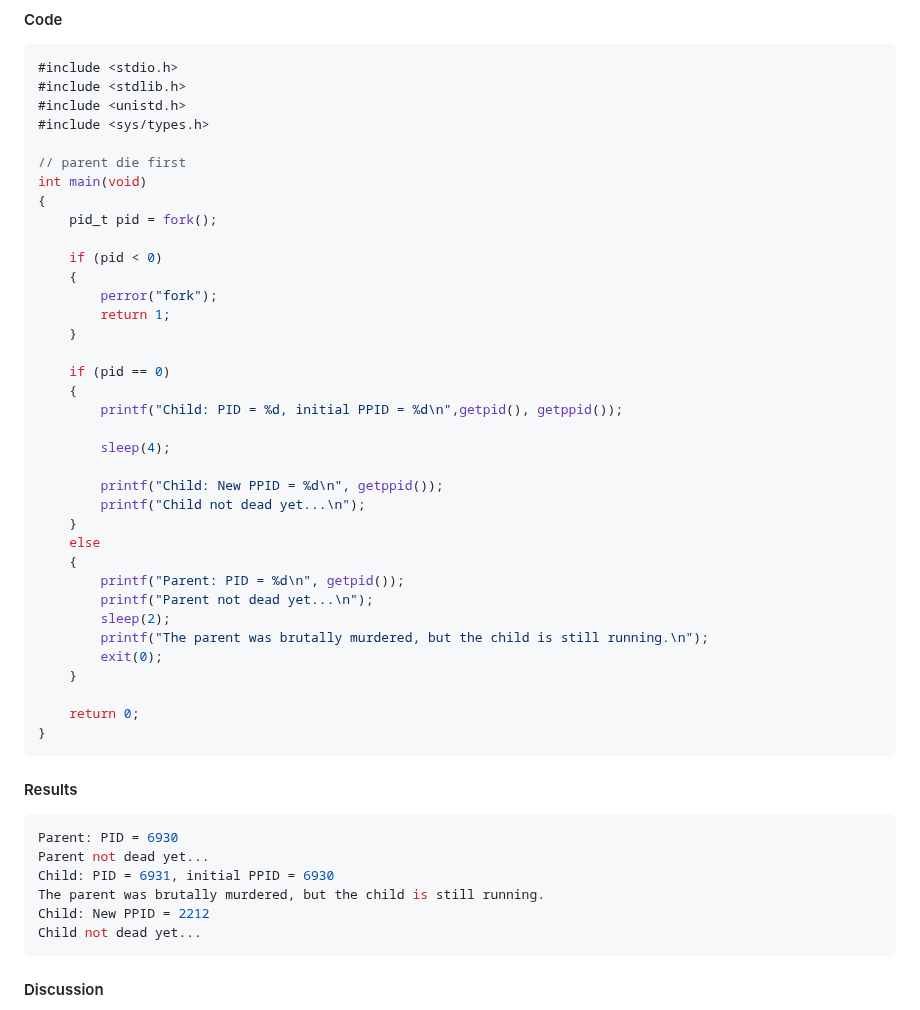
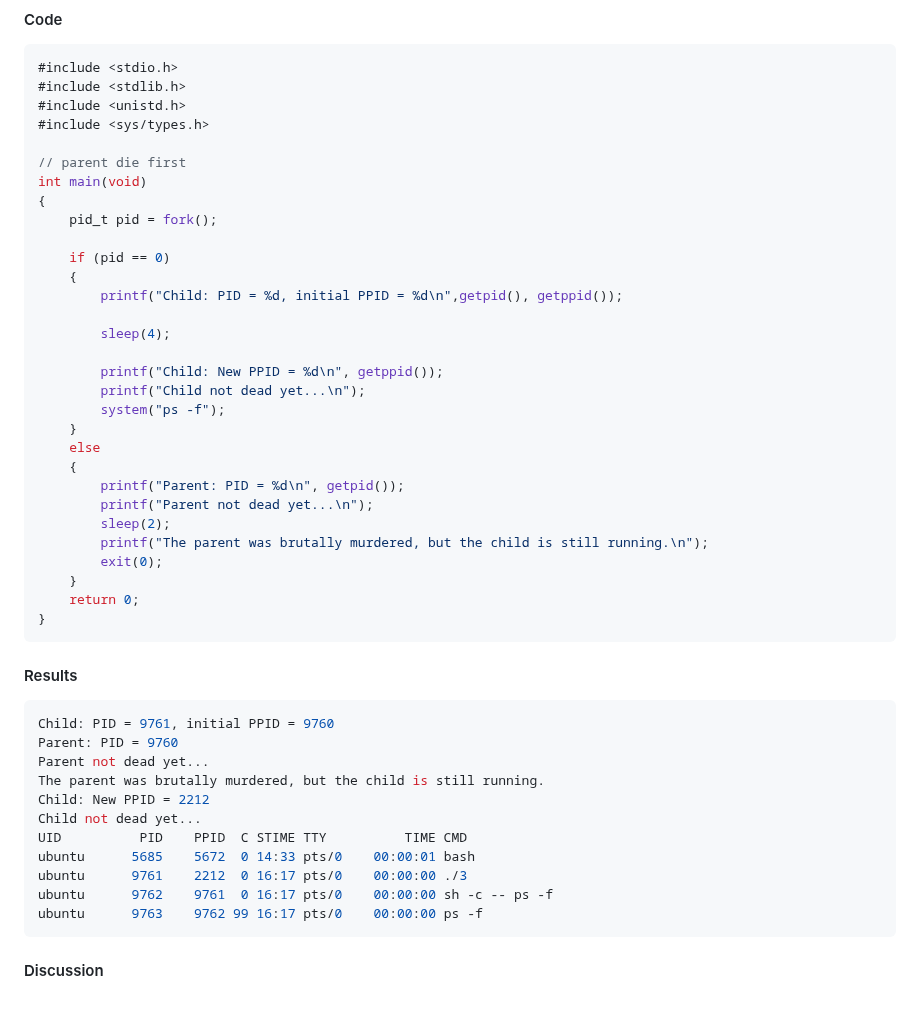
Before and after one commit to bravefe/cpe333_lab01_operating_system, a Markdown page: README.md, the part around one of its changes. Drawn GitHub-style.

````diff
--- a/README.md
+++ b/README.md
@@ -79,12 +79,6 @@ int main(void)
 {
     pid_t pid = fork();
 
-    if (pid < 0)
-    {
-        perror("fork");
-        return 1;
-    }
-
     if (pid == 0)
     {
         printf("Child: PID = %d, initial PPID = %d\n",getpid(), getppid());
@@ -93,6 +87,7 @@ int main(void)
 
         printf("Child: New PPID = %d\n", getppid());
         printf("Child not dead yet...\n");
+        system("ps -f");
     }
     else
     {
@@ -102,19 +97,23 @@ int main(void)
         printf("The parent was brutally murdered, but the child is still running.\n");
         exit(0);
     }
-
     return 0;
 }
 ```
 
 #### Results
 ```bash
-Parent: PID = 6930
+Child: PID = 9761, initial PPID = 9760
+Parent: PID = 9760
 Parent not dead yet...
-Child: PID = 6931, initial PPID = 6930
 The parent was brutally murdered, but the child is still running.
 Child: New PPID = 2212
 Child not dead yet...
+UID          PID    PPID  C STIME TTY          TIME CMD
+ubuntu      5685    5672  0 14:33 pts/0    00:00:01 bash
+ubuntu      9761    2212  0 16:17 pts/0    00:00:00 ./3
+ubuntu      9762    9761  0 16:17 pts/0    00:00:00 sh -c -- ps -f
+ubuntu      9763    9762 99 16:17 pts/0    00:00:00 ps -f
 ```
 
 #### Discussion
````
Also changed, not shown: other parts of README.md (+14 -26 lines), picture/3-4.png, 2 other files.
